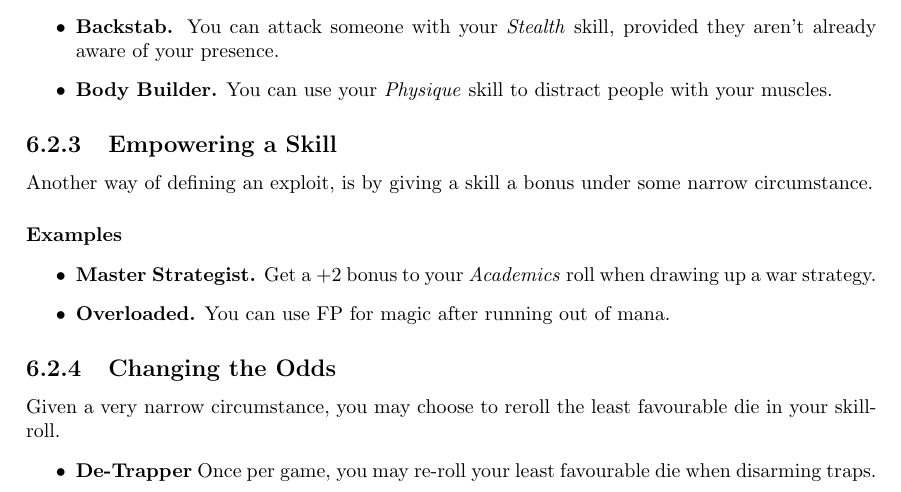
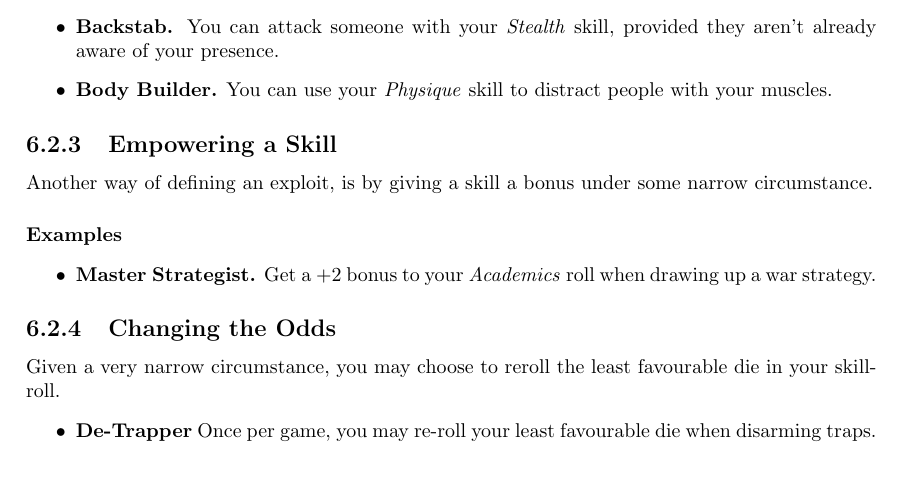
Before and after one commit to ElectricCoffee/SirenRPG, a LaTeX thesis (src/main.tex, which reads src/chapters/exploits.tex): part of page 28 of 44, cut so that both start at the same text. Compiled offline with pdfLaTeX.

Commit message:
remove exploit example
this exploit is now a standard feature

```diff
--- a/src/chapters/exploits.tex
+++ b/src/chapters/exploits.tex
@@ -42,7 +42,6 @@ Another way of defining an exploit, is by giving a skill a bonus under some narr
 \paragraph{Examples}
 \begin{itemize}
 \item \textbf{Master Strategist.} Get a $+2$ bonus to your \textit{Academics} roll when drawing up a war strategy.
-\item \textbf{Overloaded.} You can use FP for magic after running out of mana.
 \end{itemize}
 
 \subsection{Changing the Odds}
```
